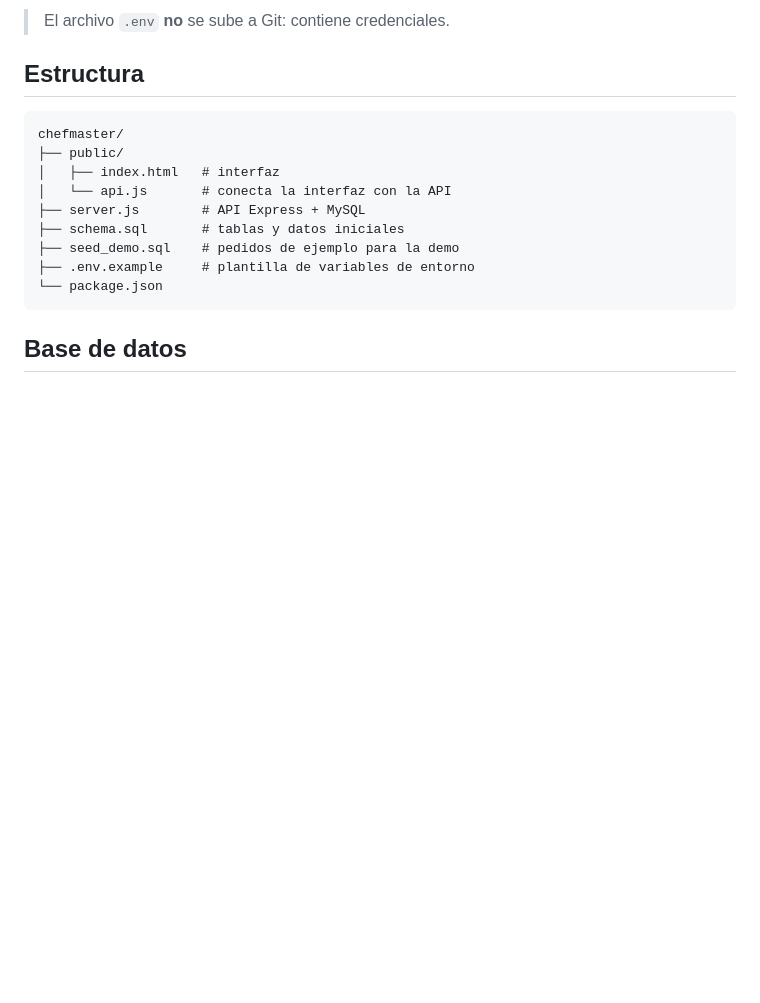
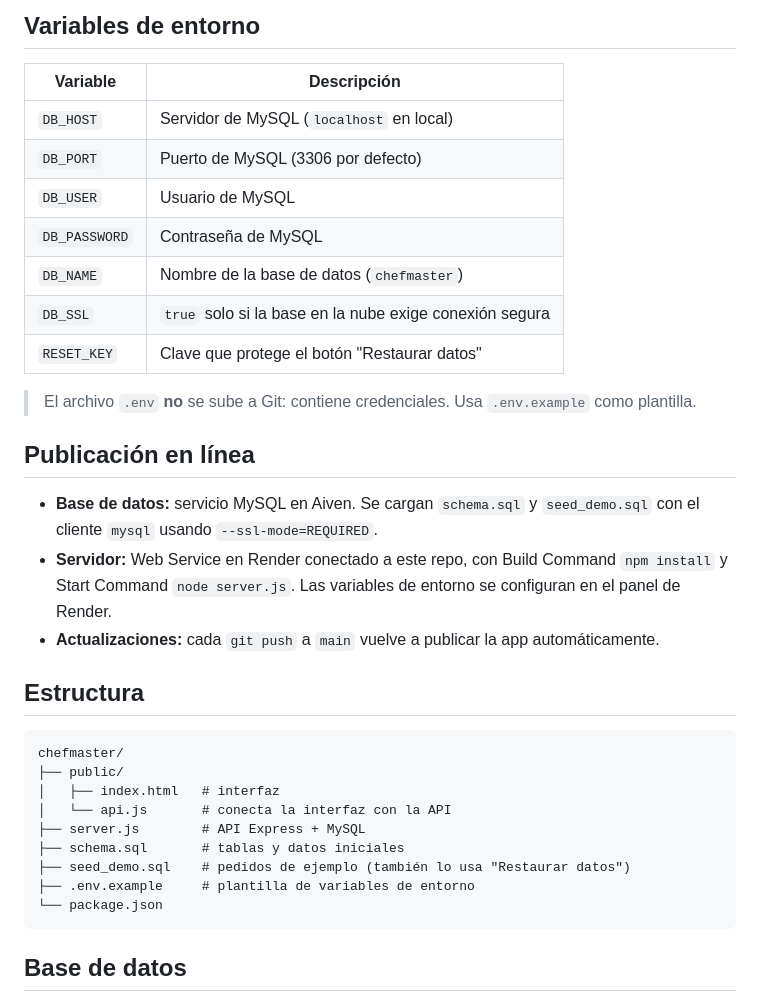
Before and after one commit to kansaito-ctrl/ChefMasterSoftware, a Markdown page: README.md, the part around one of its changes. Rendered like a GitHub page; blank space fills up the shorter version.

````diff
--- a/README.md
+++ b/README.md
@@ -58,5 +62,23 @@ Sistema web para operaciones de una cocina turca: pedidos, inventario de ingredi
 
-> El archivo `.env` **no** se sube a Git: contiene credenciales.
+## Variables de entorno
+
+| Variable | Descripción |
+|----------|-------------|
+| `DB_HOST` | Servidor de MySQL (`localhost` en local) |
+| `DB_PORT` | Puerto de MySQL (3306 por defecto) |
+| `DB_USER` | Usuario de MySQL |
+| `DB_PASSWORD` | Contraseña de MySQL |
+| `DB_NAME` | Nombre de la base de datos (`chefmaster`) |
+| `DB_SSL` | `true` solo si la base en la nube exige conexión segura |
+| `RESET_KEY` | Clave que protege el botón "Restaurar datos" |
+
+> El archivo `.env` **no** se sube a Git: contiene credenciales. Usa `.env.example` como plantilla.
+
+## Publicación en línea
+
+- **Base de datos:** servicio MySQL en Aiven. Se cargan `schema.sql` y `seed_demo.sql` con el cliente `mysql` usando `--ssl-mode=REQUIRED`.
+- **Servidor:** Web Service en Render conectado a este repo, con Build Command `npm install` y Start Command `node server.js`. Las variables de entorno se configuran en el panel de Render.
+- **Actualizaciones:** cada `git push` a `main` vuelve a publicar la app automáticamente.
 
 ## Estructura
 
@@ -67,7 +89,7 @@ chefmaster/
 │   └── api.js       # conecta la interfaz con la API
 ├── server.js        # API Express + MySQL
 ├── schema.sql       # tablas y datos iniciales
-├── seed_demo.sql    # pedidos de ejemplo para la demo
+├── seed_demo.sql    # pedidos de ejemplo (también lo usa "Restaurar datos")
 ├── .env.example     # plantilla de variables de entorno
 └── package.json
 ```
````
Also changed, not shown: other parts of README.md (+29 -20 lines).
